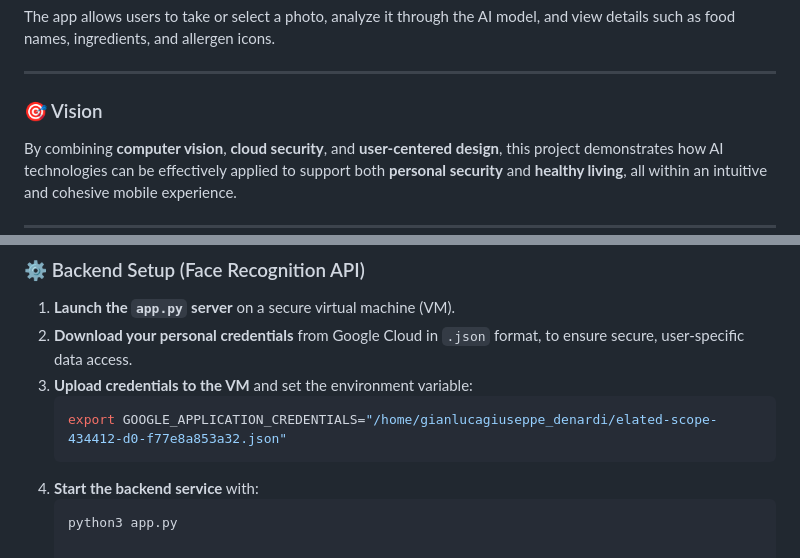
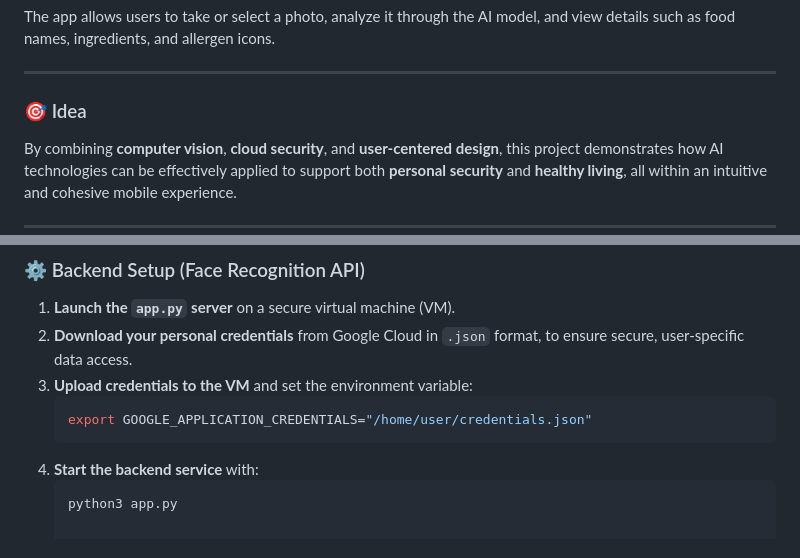
Before and after one commit to GianlucaDeNardi/CAN-I-EAT, a Markdown page: README.md, 2 parts joined by grey strips. Rendered like a GitHub page.

Commit message:
Revise vision section and update credential path
Updated project vision section and credential path.

````diff
--- a/README.md
+++ b/README.md
@@ -49,7 +49,7 @@ The app allows users to take or select a photo, analyze it through the AI model,
 
 ---
 
-### 🎯 Vision
+### 🎯 Idea
 
 By combining **computer vision**, **cloud security**, and **user-centered design**, this project demonstrates how AI technologies can be effectively applied to support both **personal security** and **healthy living**, all within an intuitive and cohesive mobile experience.
 
@@ -66,7 +66,7 @@ This section describes how to set up the facial recognition system and test the
 2. **Download your personal credentials** from Google Cloud in `.json` format, to ensure secure, user-specific data access.
 3. **Upload credentials to the VM** and set the environment variable:
    ```bash
-   export GOOGLE_APPLICATION_CREDENTIALS="/home/gianlucagiuseppe_denardi/elated-scope-434412-d0-f77e8a853a32.json"
+   export GOOGLE_APPLICATION_CREDENTIALS="/home/user/credentials.json"
 4. **Start the backend service** with:
    ```bash
    python3 app.py
````
